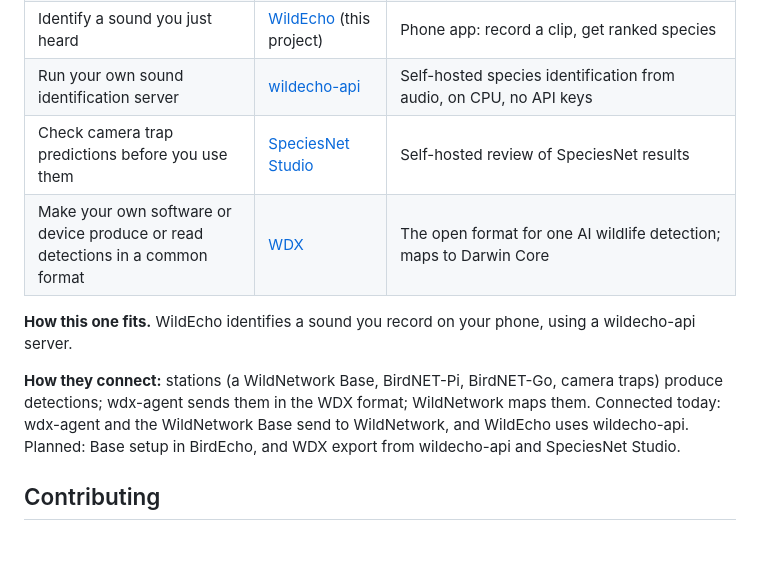
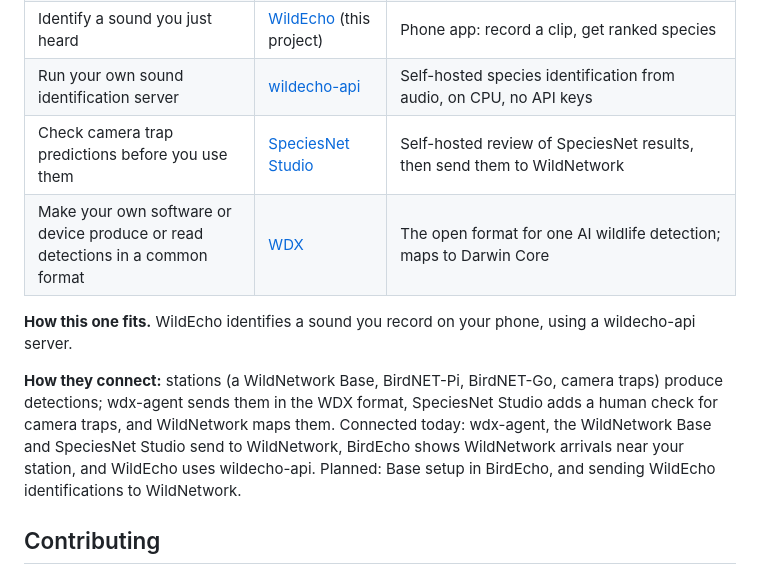
Before and after one commit to arunrajiah/wildecho, a Markdown page: README.md, the part around the change. Drawn GitHub-style; blank space fills up the shorter version.

Commit message:
README: SpeciesNet Studio now sends reviewed results to WildNetwork

```diff
--- a/README.md
+++ b/README.md
@@ -120,12 +120,12 @@ Eight open source projects for listening to, identifying and mapping wildlife. T
 | Follow your own station on your phone | [BirdEcho](https://github.com/arunrajiah/birdecho) | Android app for BirdNET-Pi, BirdNET-Go and BirdWeather stations |
 | Identify a sound you just heard | [WildEcho](https://github.com/arunrajiah/wildecho) (this project) | Phone app: record a clip, get ranked species |
 | Run your own sound identification server | [wildecho-api](https://github.com/arunrajiah/wildecho-api) | Self-hosted species identification from audio, on CPU, no API keys |
-| Check camera trap predictions before you use them | [SpeciesNet Studio](https://github.com/arunrajiah/speciesnet-studio) | Self-hosted review of SpeciesNet results |
+| Check camera trap predictions before you use them | [SpeciesNet Studio](https://github.com/arunrajiah/speciesnet-studio) | Self-hosted review of SpeciesNet results, then send them to WildNetwork |
 | Make your own software or device produce or read detections in a common format | [WDX](https://github.com/arunrajiah/wildlife-detection-exchange) | The open format for one AI wildlife detection; maps to Darwin Core |
 
 **How this one fits.** WildEcho identifies a sound you record on your phone, using a wildecho-api server.
 
-**How they connect:** stations (a WildNetwork Base, BirdNET-Pi, BirdNET-Go, camera traps) produce detections; wdx-agent sends them in the WDX format; WildNetwork maps them. Connected today: wdx-agent and the WildNetwork Base send to WildNetwork, and WildEcho uses wildecho-api. Planned: Base setup in BirdEcho, and WDX export from wildecho-api and SpeciesNet Studio.
+**How they connect:** stations (a WildNetwork Base, BirdNET-Pi, BirdNET-Go, camera traps) produce detections; wdx-agent sends them in the WDX format, SpeciesNet Studio adds a human check for camera traps, and WildNetwork maps them. Connected today: wdx-agent, the WildNetwork Base and SpeciesNet Studio send to WildNetwork, BirdEcho shows WildNetwork arrivals near your station, and WildEcho uses wildecho-api. Planned: Base setup in BirdEcho, and sending WildEcho identifications to WildNetwork.
 
 ## Contributing
 
```
